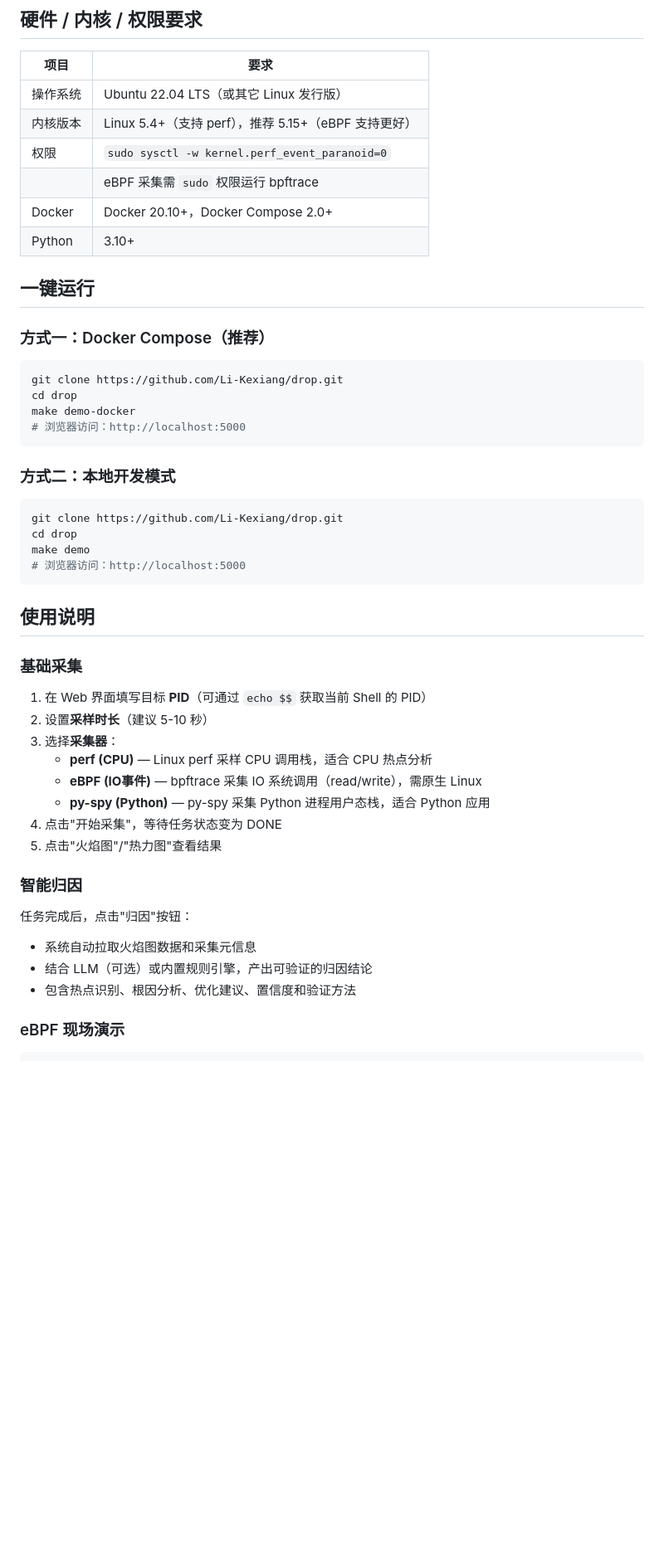
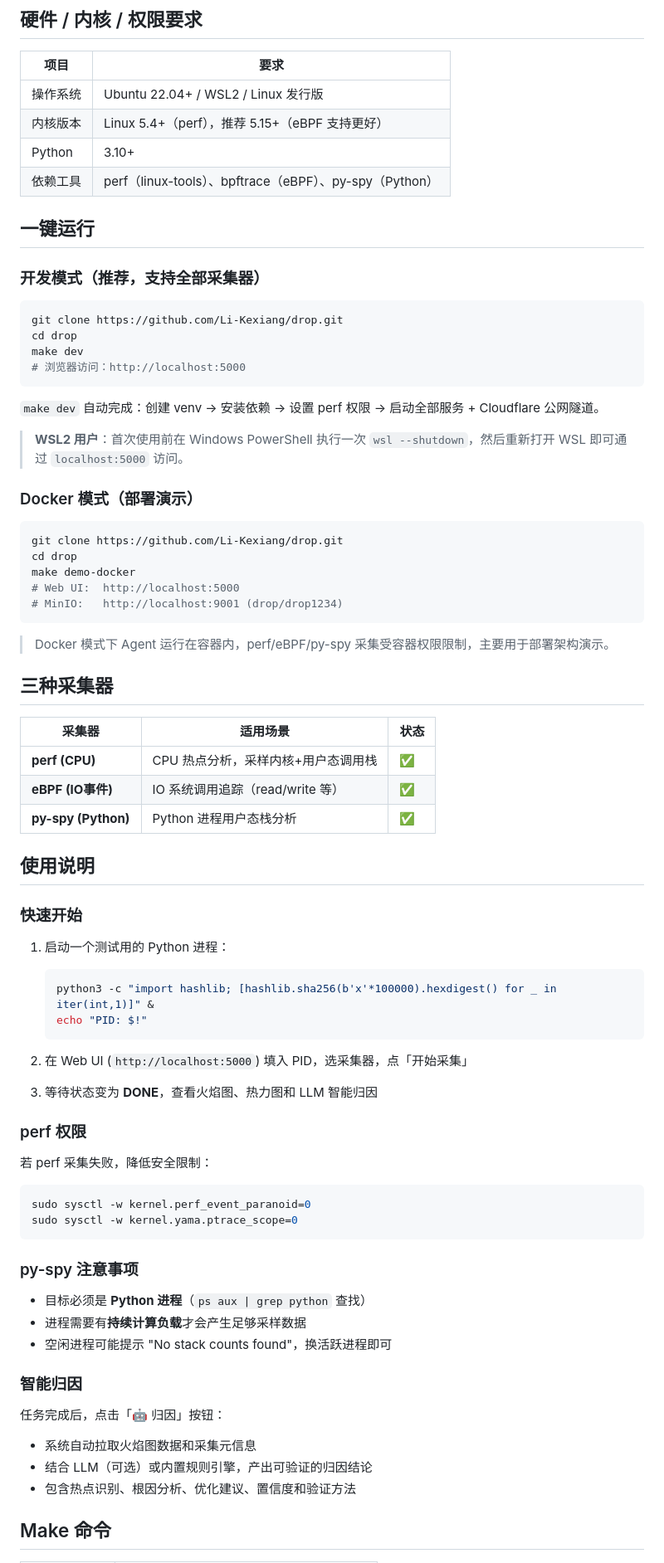
Before and after one commit to Li-Kexiang/drop, a Markdown page: README.md, the part around one of its changes. Shown at 83% size. Drawn GitHub-style; blank space fills up the shorter version.

Commit message:
docs: update README with make dev, py-spy tips and latest architecture

````diff
--- a/README.md
+++ b/README.md
@@ -6,52 +6,80 @@ Drop 是一个面向 Linux 服务器与容器场景的**一站式性能采集与
 
 | 项目 | 要求 |
 |------|------|
-| 操作系统 | Ubuntu 22.04 LTS（或其它 Linux 发行版） |
-| 内核版本 | Linux 5.4+（支持 perf），推荐 5.15+（eBPF 支持更好） |
-| 权限 | `sudo sysctl -w kernel.perf_event_paranoid=0` |
-|       | eBPF 采集需 `sudo` 权限运行 bpftrace |
-| Docker | Docker 20.10+，Docker Compose 2.0+ |
+| 操作系统 | Ubuntu 22.04+ / WSL2 / Linux 发行版 |
+| 内核版本 | Linux 5.4+（perf），推荐 5.15+（eBPF 支持更好） |
 | Python | 3.10+ |
+| 依赖工具 | perf（linux-tools）、bpftrace（eBPF）、py-spy（Python） |
 
 ## 一键运行
 
-### 方式一：Docker Compose（推荐）
+### 开发模式（推荐，支持全部采集器）
+
+```bash
+git clone https://github.com/Li-Kexiang/drop.git
+cd drop
+make dev
+# 浏览器访问：http://localhost:5000
+```
+
+`make dev` 自动完成：创建 venv → 安装依赖 → 设置 perf 权限 → 启动全部服务 + Cloudflare 公网隧道。
+
+> **WSL2 用户**：首次使用前在 Windows PowerShell 执行一次 `wsl --shutdown`，然后重新打开 WSL 即可通过 `localhost:5000` 访问。
+
+### Docker 模式（部署演示）
 
 ```bash
 git clone https://github.com/Li-Kexiang/drop.git
 cd drop
 make demo-docker
-# 浏览器访问：http://localhost:5000
+# Web UI:  http://localhost:5000
+# MinIO:   http://localhost:9001 (drop/drop1234)
 ```
 
-### 方式二：本地开发模式
+> Docker 模式下 Agent 运行在容器内，perf/eBPF/py-spy 采集受容器权限限制，主要用于部署架构演示。
 
-```bash
-git clone https://github.com/Li-Kexiang/drop.git
-cd drop
-make demo
-# 浏览器访问：http://localhost:5000
-```
+## 三种采集器
+
+| 采集器 | 适用场景 | 状态 |
+|--------|----------|------|
+| **perf (CPU)** | CPU 热点分析，采样内核+用户态调用栈 | ✅ |
+| **eBPF (IO事件)** | IO 系统调用追踪（read/write 等） | ✅ |
+| **py-spy (Python)** | Python 进程用户态栈分析 | ✅ |
 
 ## 使用说明
 
-### 基础采集
+### 快速开始
 
-1. 在 Web 界面填写目标 **PID**（可通过 `echo $$` 获取当前 Shell 的 PID）
-2. 设置**采样时长**（建议 5-10 秒）
-3. 选择**采集器**：
-   - **perf (CPU)** — Linux perf 采样 CPU 调用栈，适合 CPU 热点分析
-   - **eBPF (IO事件)** — bpftrace 采集 IO 系统调用（read/write），需原生 Linux
-   - **py-spy (Python)** — py-spy 采集 Python 进程用户态栈，适合 Python 应用
-4. 点击"开始采集"，等待任务状态变为 DONE
-5. 点击"火焰图"/"热力图"查看结果
+1. 启动一个测试用的 Python 进程：
+   ```bash
+   python3 -c "import hashlib; [hashlib.sha256(b'x'*100000).hexdigest() for _ in iter(int,1)]" &
+   echo "PID: $!"
+   ```
+
+2. 在 Web UI (`http://localhost:5000`) 填入 PID，选采集器，点「开始采集」
+
+3. 等待状态变为 **DONE**，查看火焰图、热力图和 LLM 智能归因
+
+### perf 权限
+
+若 perf 采集失败，降低安全限制：
+```bash
+sudo sysctl -w kernel.perf_event_paranoid=0
+sudo sysctl -w kernel.yama.ptrace_scope=0
+```
+
+### py-spy 注意事项
+
+- 目标必须是 **Python 进程**（`ps aux | grep python` 查找）
+- 进程需要有**持续计算负载**才会产生足够采样数据
+- 空闲进程可能提示 "No stack counts found"，换活跃进程即可
 
 ### 智能归因
 
-任务完成后，点击"归因"按钮：
+任务完成后，点击「🤖 归因」按钮：
 - 系统自动拉取火焰图数据和采集元信息
 - 结合 LLM（可选）或内置规则引擎，产出可验证的归因结论
 - 包含热点识别、根因分析、优化建议、置信度和验证方法
 
-### eBPF 现场演示
+## Make 命令
 
````
Also changed, not shown: other parts of README.md (+20 -44 lines).
